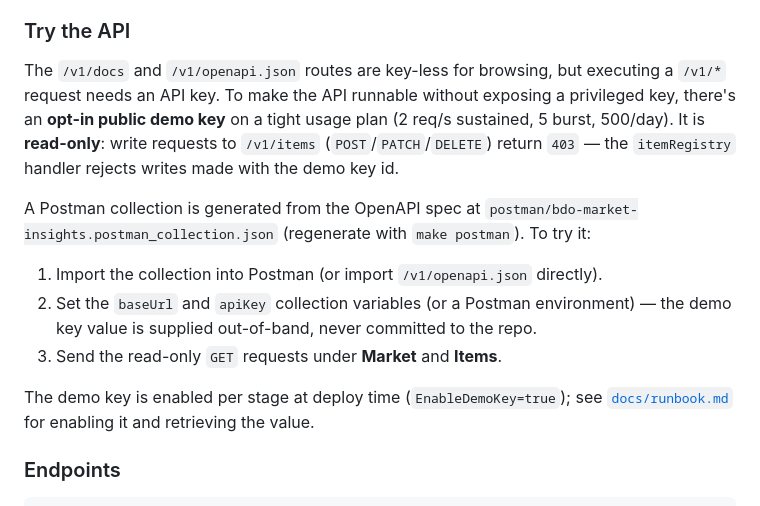
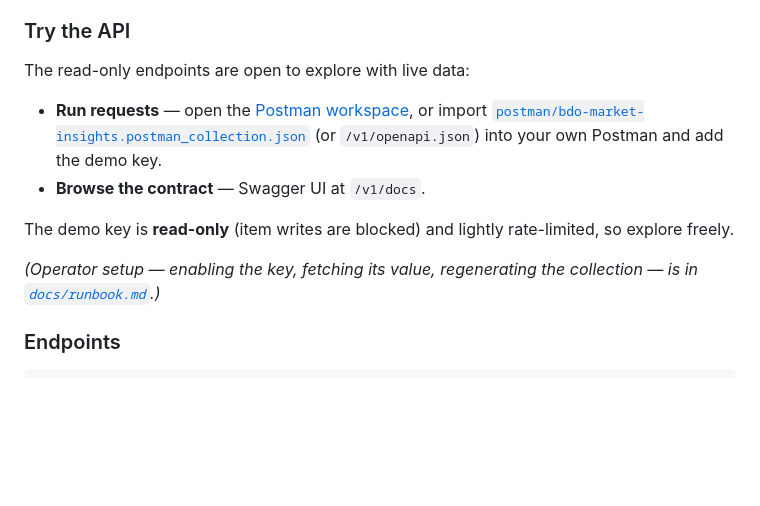
Before and after one commit to RyanYCT/bdo-market-insights, a Markdown page: README.md, the part around the change. Drawn GitHub-style; blank space fills up the shorter version.

Commit message:
docs(readme): make Try the API consumer-facing; link the Postman workspace
Rewrite the section action-first: lead with running requests (Postman workspace / collection) and browsing the contract (Swagger). Keep only the two user-relevant constraints (read-only, lightly rate-limited) and move operator detail (throttle figures, enforcement mechanism, make postman, EnableDemoKey) to the runbook.

```diff
--- a/README.md
+++ b/README.md
@@ -119,25 +119,14 @@ The specification is rebuilt on each code change, validated in CI, and serves as
 
 ### Try the API
 
-The `/v1/docs` and `/v1/openapi.json` routes are key-less for browsing, but
-executing a `/v1/*` request needs an API key. To make the API runnable without
-exposing a privileged key, there's an **opt-in public demo key** on a tight
-usage plan (2 req/s sustained, 5 burst, 500/day). It is **read-only**: write
-requests to `/v1/items` (`POST`/`PATCH`/`DELETE`) return `403` — the
-`itemRegistry` handler rejects writes made with the demo key id.
+The read-only endpoints are open to explore with live data:
 
-A Postman collection is generated from the OpenAPI spec at
-`postman/bdo-market-insights.postman_collection.json` (regenerate with
-`make postman`). To try it:
+- **Run requests** — open the [Postman workspace](https://www.postman.com/ryanyip-2272909/bdo-market-insights), or import [`postman/bdo-market-insights.postman_collection.json`](postman/bdo-market-insights.postman_collection.json) (or `/v1/openapi.json`) into your own Postman and add the demo key.
+- **Browse the contract** — Swagger UI at `/v1/docs`.
 
-1. Import the collection into Postman (or import `/v1/openapi.json` directly).
-2. Set the `baseUrl` and `apiKey` collection variables (or a Postman
-   environment) — the demo key value is supplied out-of-band, never committed
-   to the repo.
-3. Send the read-only `GET` requests under **Market** and **Items**.
+The demo key is **read-only** (item writes are blocked) and lightly rate-limited, so explore freely.
 
-The demo key is enabled per stage at deploy time (`EnableDemoKey=true`); see
-[`docs/runbook.md`](docs/runbook.md) for enabling it and retrieving the value.
+*(Operator setup — enabling the key, fetching its value, regenerating the collection — is in [`docs/runbook.md`](docs/runbook.md).)*
 
 ### Endpoints
 
```
